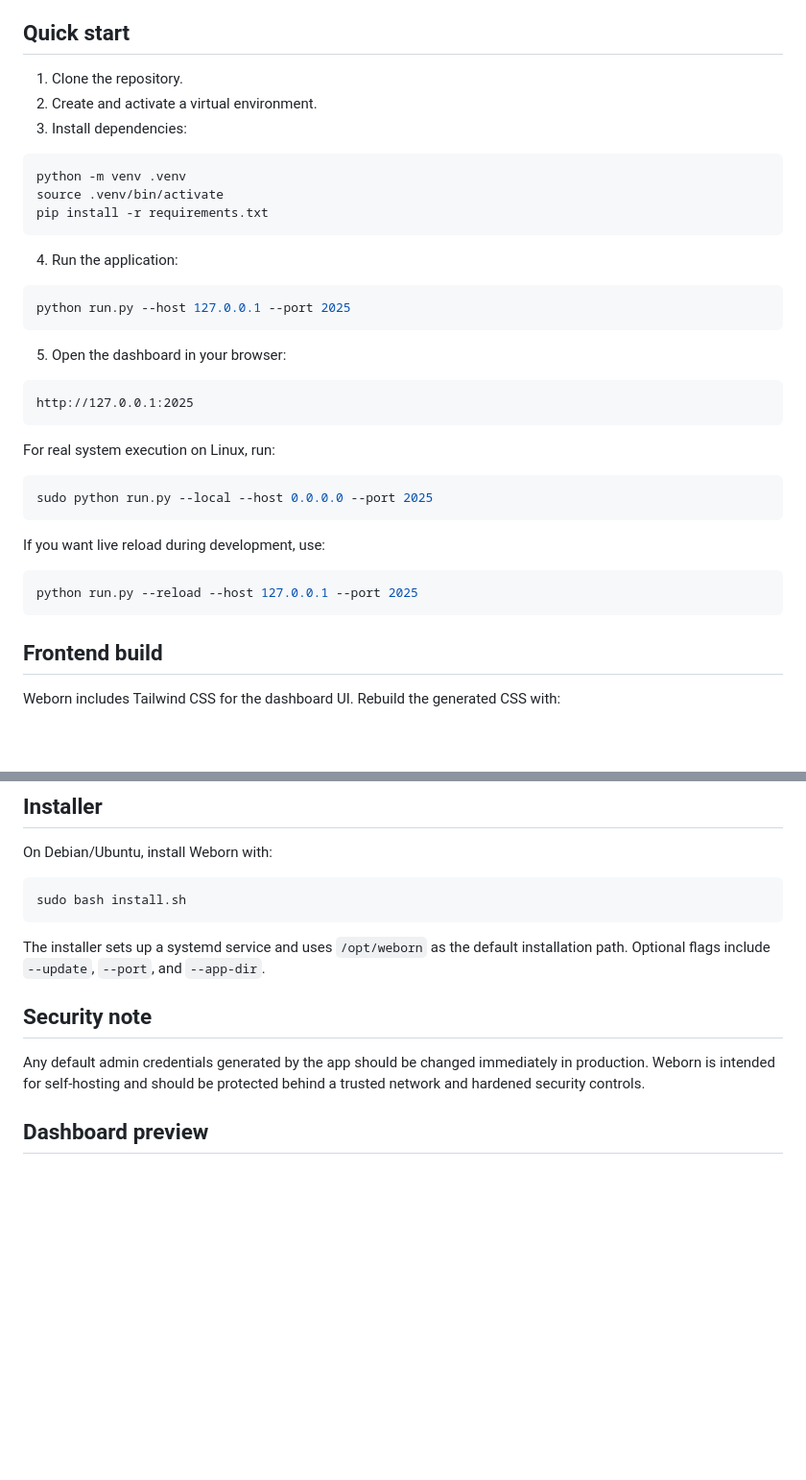
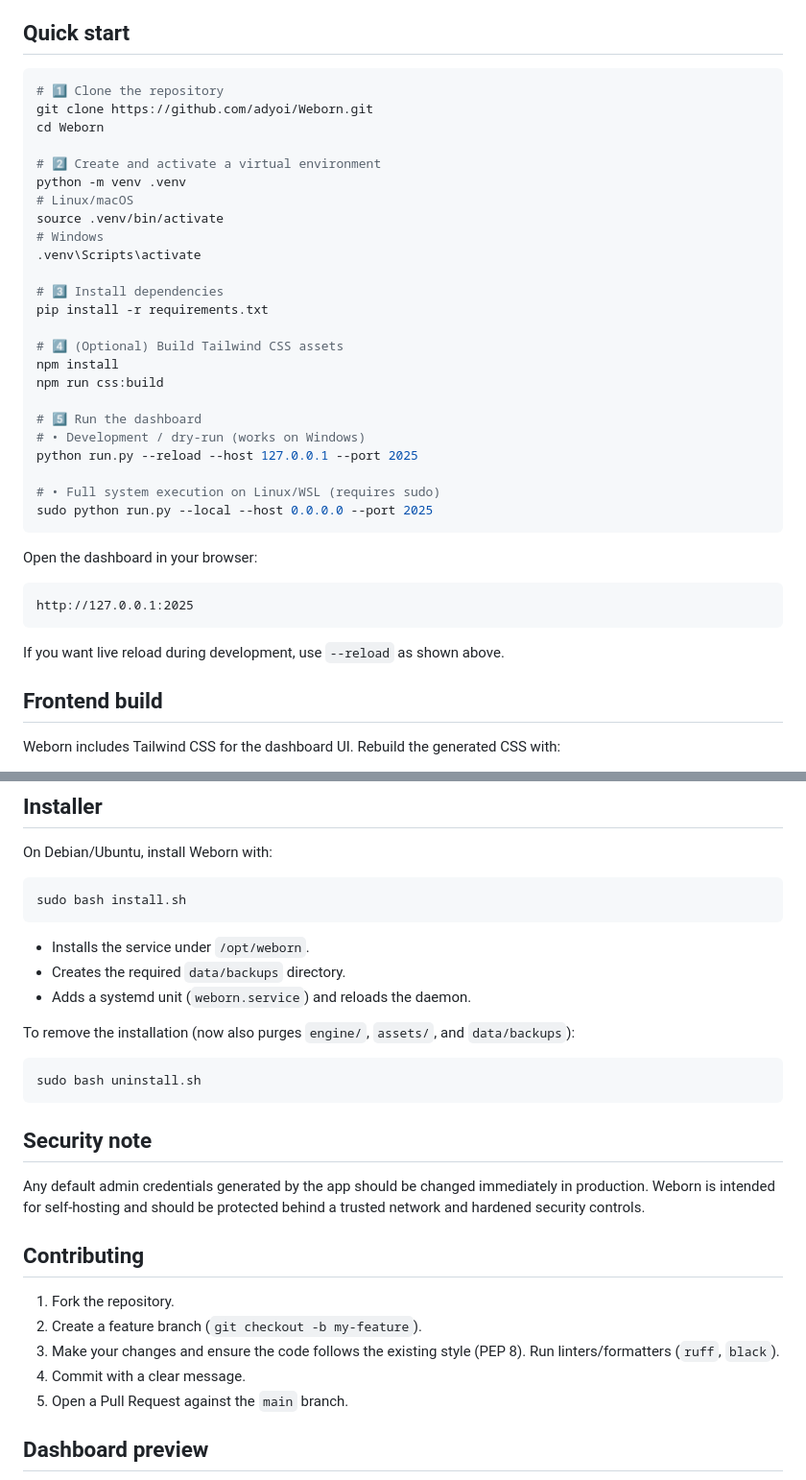
Before and after one commit to adyoi/Weborn, a Markdown page: README.md, 2 parts joined by grey strips. Shown at 96% size. Drawn GitHub-style; blank space fills up the shorter version.

Commit message:
Update README with badges, new sections, and recent changes

````diff
--- a/README.md
+++ b/README.md
@@ -64,39 +77,40 @@ Weborn is built for people who want a simpler way to manage common server tasks
 
 ## Quick start
 
-1. Clone the repository.
-2. Create and activate a virtual environment.
-3. Install dependencies:
+```bash
+# 1️⃣ Clone the repository
+git clone https://github.com/adyoi/Weborn.git
+cd Weborn
 
-```bash
+# 2️⃣ Create and activate a virtual environment
 python -m venv .venv
+# Linux/macOS
 source .venv/bin/activate
+# Windows
+.venv\Scripts\activate
+
+# 3️⃣ Install dependencies
 pip install -r requirements.txt
+
+# 4️⃣ (Optional) Build Tailwind CSS assets
+npm install
+npm run css:build
+
+# 5️⃣ Run the dashboard
+# • Development / dry‑run (works on Windows)
+python run.py --reload --host 127.0.0.1 --port 2025
+
+# • Full system execution on Linux/WSL (requires sudo)
+sudo python run.py --local --host 0.0.0.0 --port 2025
 ```
 
-4. Run the application:
-
-```bash
-python run.py --host 127.0.0.1 --port 2025
-```
-
-5. Open the dashboard in your browser:
+Open the dashboard in your browser:
 
 ```text
 http://127.0.0.1:2025
 ```
 
-For real system execution on Linux, run:
-
-```bash
-sudo python run.py --local --host 0.0.0.0 --port 2025
-```
-
-If you want live reload during development, use:
-
-```bash
-python run.py --reload --host 127.0.0.1 --port 2025
-```
+If you want live reload during development, use `--reload` as shown above.
 
 ## Frontend build
 
@@ -121,11 +135,27 @@ On Debian/Ubuntu, install Weborn with:
 sudo bash install.sh
 ```
 
-The installer sets up a systemd service and uses `/opt/weborn` as the default installation path. Optional flags include `--update`, `--port`, and `--app-dir`.
+- Installs the service under `/opt/weborn`.
+- Creates the required `data/backups` directory.
+- Adds a systemd unit (`weborn.service`) and reloads the daemon.
+
+To remove the installation (now also purges `engine/`, `assets/`, and `data/backups`):
+
+```bash
+sudo bash uninstall.sh
+```
 
 ## Security note
 
-Any default admin credentials generated by the app should be changed immediately in production. Weborn is intended for self-hosting and should be protected behind a trusted network and hardened security controls.
+Any default admin credentials generated by the app should be changed immediately in production. Weborn is intended for self‑hosting and should be protected behind a trusted network and hardened security controls.
+
+## Contributing
+
+1. Fork the repository.
+2. Create a feature branch (`git checkout -b my-feature`).
+3. Make your changes and ensure the code follows the existing style (PEP 8). Run linters/formatters (`ruff`, `black`).
+4. Commit with a clear message.
+5. Open a Pull Request against the `main` branch.
 
 ## Dashboard preview
 
````
Also changed, not shown: other parts of README.md (+20 -2 lines).
